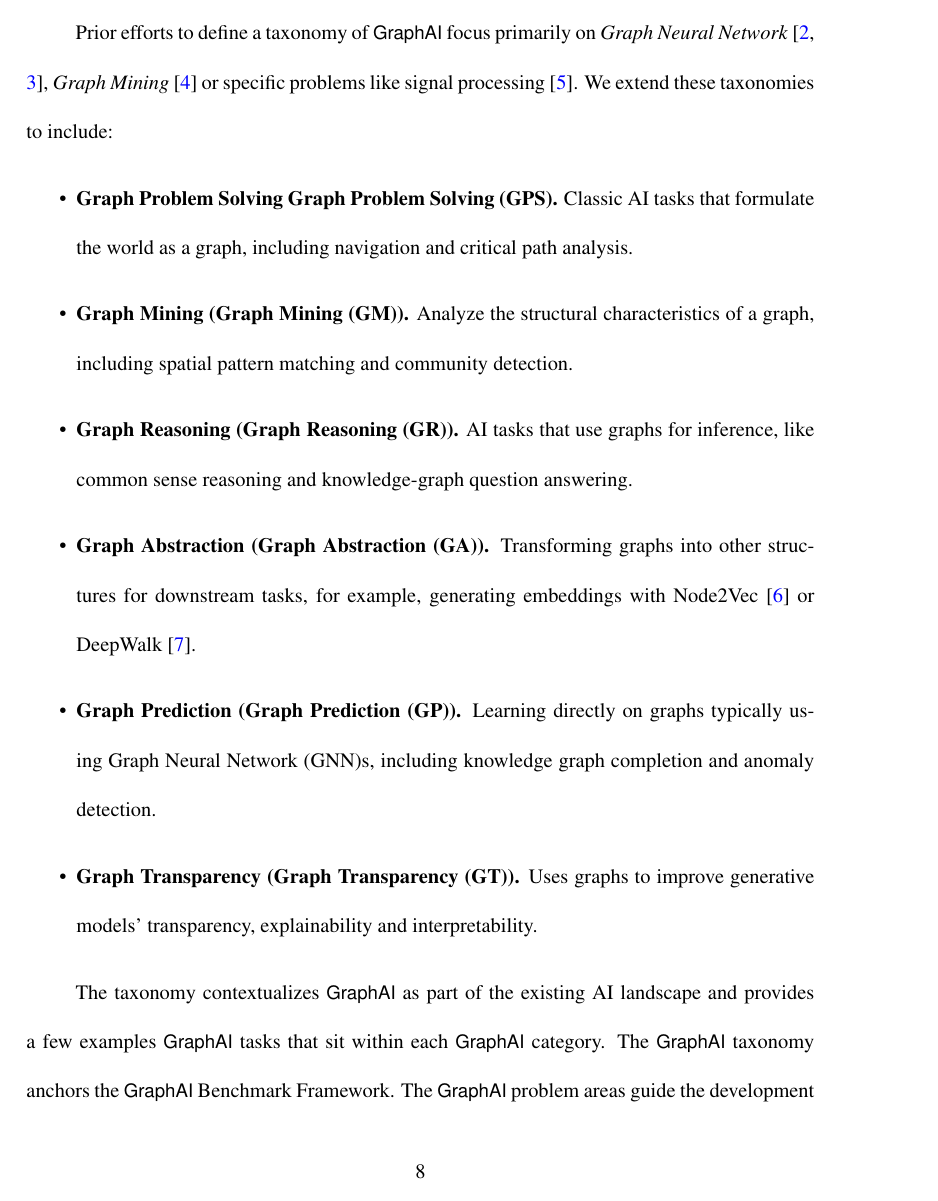
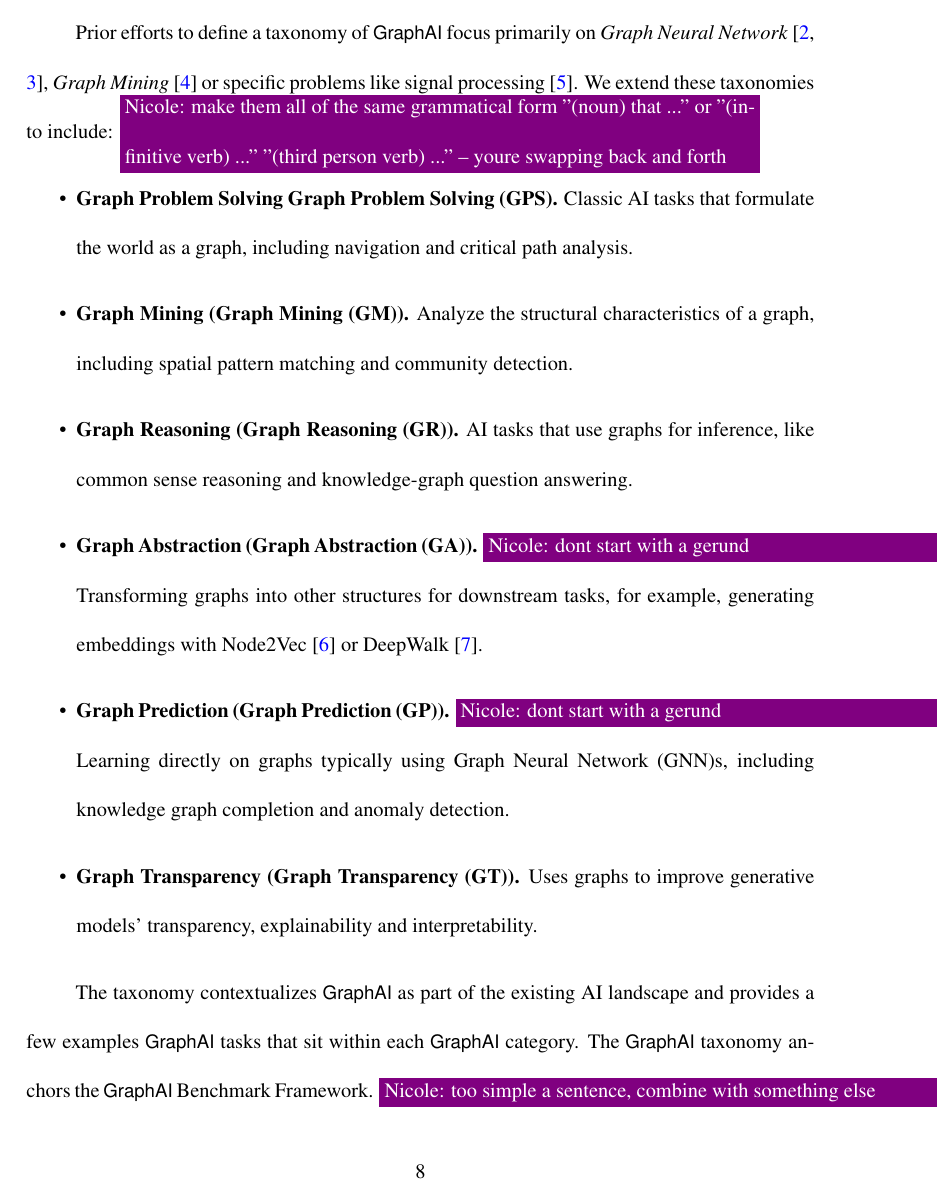
Before and after one commit to osullik/umd_thesis, a LaTeX thesis (dissertation/thesis.tex, which reads dissertation/Sections/12a_Graph_AI_Taxonomy.tex): page 21 of 130. Compiled offline with pdfLaTeX.

Commit message:
Updates from Overleaf

```diff
--- a/dissertation/Sections/12a_Graph_AI_Taxonomy.tex
+++ b/dissertation/Sections/12a_Graph_AI_Taxonomy.tex
@@ -6,17 +6,18 @@ The \gai Benchmark Framework defines Graph-Based Artificial intelligence (\gai)
 
 Prior efforts to define a taxonomy of \gai focus primarily on \textit{Graph Neural Network}~\cite{Smith2021, Zhou2020a}, \textit{Graph Mining}~\cite{Chen2022a} or specific problems like signal processing~\cite{Xia2021}.
 We extend these taxonomies to include:
+\nrscomment{make them all of the same grammatical form "(noun) that ..." or "(infinitive verb) ..." "(third person verb) ..." -- youre swapping back and forth}
 \begin{itemize}
     \item \textbf{Graph Problem Solving \ac{GPS}.} Classic AI tasks that formulate the world as a graph, including navigation and critical path analysis.
     \item \textbf{Graph Mining (\ac{GM}).} Analyze the structural characteristics of a graph, including spatial pattern matching and community detection.
     \item \textbf{Graph Reasoning (\ac{GR}).} AI tasks that use graphs for inference, like common sense reasoning and knowledge-graph question answering.
-    \item \textbf{Graph Abstraction (\ac{GA}).} Transforming graphs into other structures for downstream tasks, for example, generating embeddings with Node2Vec~\cite{Grover2016} or DeepWalk~\cite{Perozzi2014}.
-    \item \textbf{Graph Prediction (\ac{GP}).} Learning directly on graphs typically using \ac{GNN}s, including knowledge graph completion and anomaly detection.
+    \item \textbf{Graph Abstraction (\ac{GA}).} \nrscomment{dont start with a gerund} Transforming graphs into other structures for downstream tasks, for example, generating embeddings with Node2Vec~\cite{Grover2016} or DeepWalk~\cite{Perozzi2014}.
+    \item \textbf{Graph Prediction (\ac{GP}).} \nrscomment{dont start with a gerund} Learning directly on graphs typically using \ac{GNN}s, including knowledge graph completion and anomaly detection.
     \item \textbf{Graph Transparency (\ac{GT}).} Uses graphs to improve generative models' transparency, explainability and interpretability.
 \end{itemize}
 
 The taxonomy contextualizes \gai as part of the existing AI landscape and provides a few examples \gai tasks that sit within each \gai category.
-The \gai taxonomy anchors the \gai Benchmark Framework.
+The \gai taxonomy anchors the \gai Benchmark Framework. \nrscomment{too simple a sentence, combine with something else}
 The \gai problem areas guide the development of the benchmark problems within the framework and emphasize the diversity of tasks that the hardware and software systems that run \gai need to support.
 
 \osullikomment{Add table into Preliminaries}
```
Also changed, not shown: dissertation/Sections/13a_Graph_AI_Challenges.tex (+10 -2 lines), dissertation/Sections/14a_Graph_AI_Framework.tex (+1 -1 lines).
